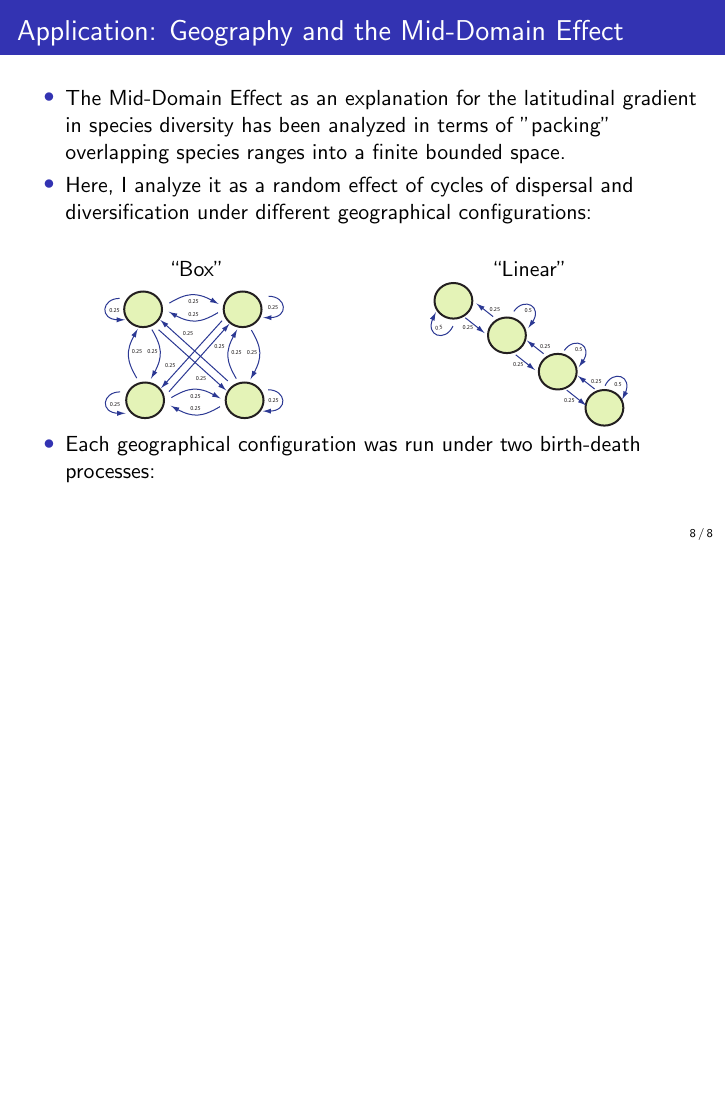
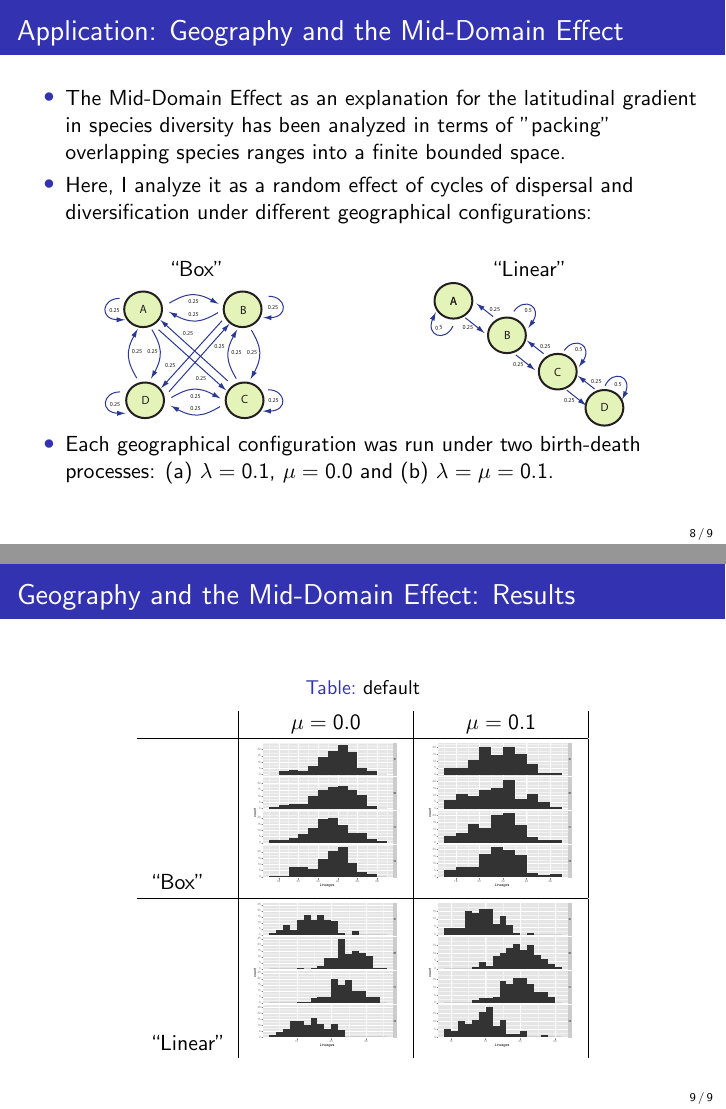
Before and after one commit to jeetsukumaran/Archipelago1, LaTeX slides (doc/presentation-quantecol/archipelago1.tex): page 8 of 8 before the commit and pages 8 and 9 of 9 after it, the two joined at a grey line, the shorter picture padded with empty space. Compiled offline with pdfLaTeX.

Commit message:
temp work

```diff
--- a/doc/presentation-quantecol/archipelago1.tex
+++ b/doc/presentation-quantecol/archipelago1.tex
@@ -219,11 +217,31 @@
 				\end{center}
 			\end{column}
 		\end{columns}
+	\begin{itemize}
+	\item Each geographical configuration was run under two birth-death processes: (a) $\lambda=0.1$, $\mu=0.0$ and (b) $\lambda = \mu = 0.1$.
+	\end{itemize}
+\end{frame}
 
-	\begin{itemize}
-	\item Each geographical configuration was run under two birth-death processes:
+\begin{frame}
+	\frametitle{Geography and the Mid-Domain Effect: Results}
 
-	\end{itemize}
+
+\begin{table}[htdp]
+\caption{default}
+\begin{center}
+\begin{tabular}{l|c|c|}
+
+			& $\mu=0.0$ & $\mu=0.1$ \\
+\hline
+``Box''		& \includegraphics[scale=0.15]{box-d0.pdf}		  &  \includegraphics[scale=0.15]{box-d1.pdf}  	\\
+\hline
+``Linear''	& \includegraphics[scale=0.15]{linear-d0.pdf}		  & \includegraphics[scale=0.15]{linear-d1.pdf} 		\\
+
+
+\end{tabular}
+\end{center}
+\label{default}
+\end{table}%
 
 \end{frame}
 
```
Also changed, not shown: doc/presentation-quantecol/archipelago1.pdf, doc/presentation-quantecol/box-d0.pdf (renamed from doc/presentation-quantecol/box_d0.pdf), doc/presentation-quantecol/box-d1.pdf (renamed from doc/presentation-quantecol/box_d1.pdf), doc/presentation-quantecol/box-model.pdf, doc/presentation-quantecol/linear-d0.pdf (renamed from doc/presentation-quantecol/linear_d0.pdf), doc/presentation-quantecol/linear-d1.pdf (renamed from doc/presentation-quantecol/linear_d1.pdf), doc/presentation-quantecol/linear-model.pdf, doc/presentation-quantecol/archipelago1.tex (2 more changed lines).
